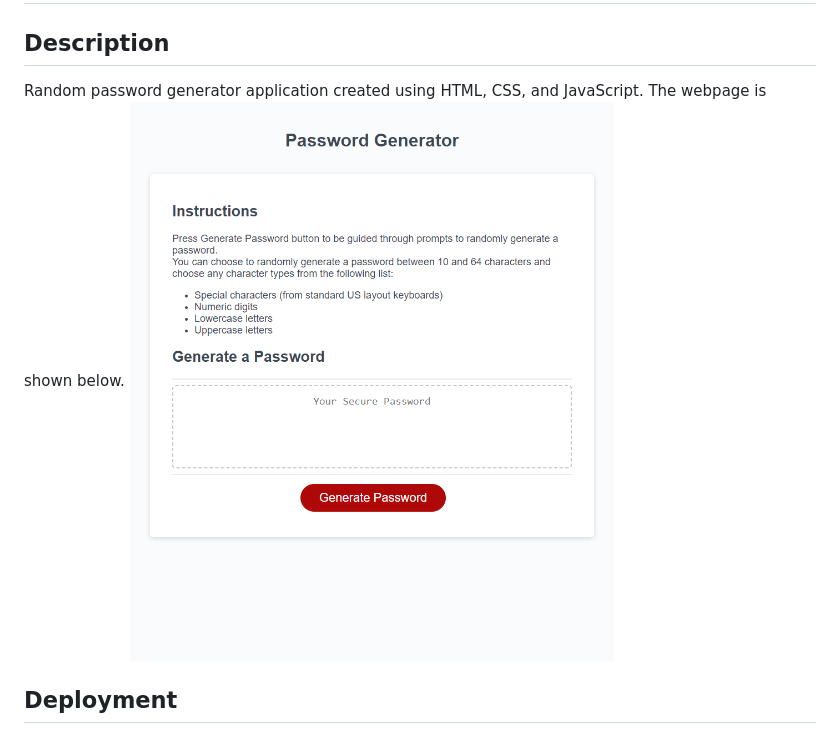
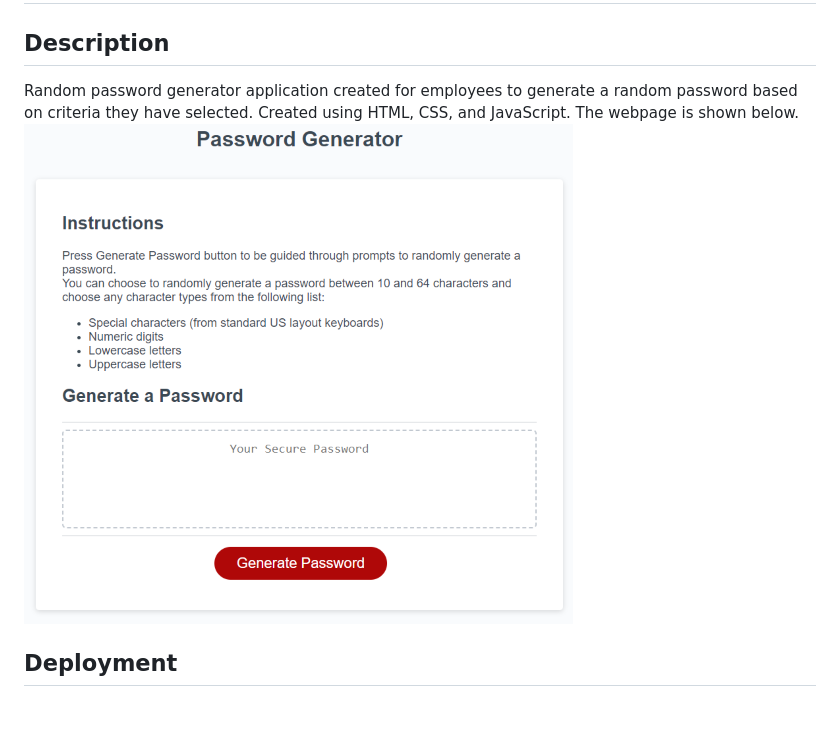
Before and after one commit to AywinK/Random-Password-Generator, a Markdown page: README.md, the part around the change printed below. Drawn GitHub-style; pictures changed too: assets/images/Main_screenshot.png; blank space fills up the shorter version.

```diff
--- a/README.md
+++ b/README.md
@@ -1,7 +1,7 @@
 # Random-Password-Generator
 
 ## Description
-Random password generator application created using HTML, CSS, and JavaScript. The webpage is shown below.
+Random password generator application created for employees to generate a random password based on criteria they have selected. Created using HTML, CSS, and JavaScript. The webpage is shown below. <br>
  ![Web Application screenshot](/assets/images/Main_screenshot.png)
 ## Deployment
 The web application is deployed using GitHub Pages. The webpage can be accessed at: https://aywink.github.io/Random-Password-Generator/
```
Also changed, not shown: other parts of README.md (+15 -1 lines), assets/images/code_screenshot.png, assets/images/devConsole_screenshot.png, 1 other file.
